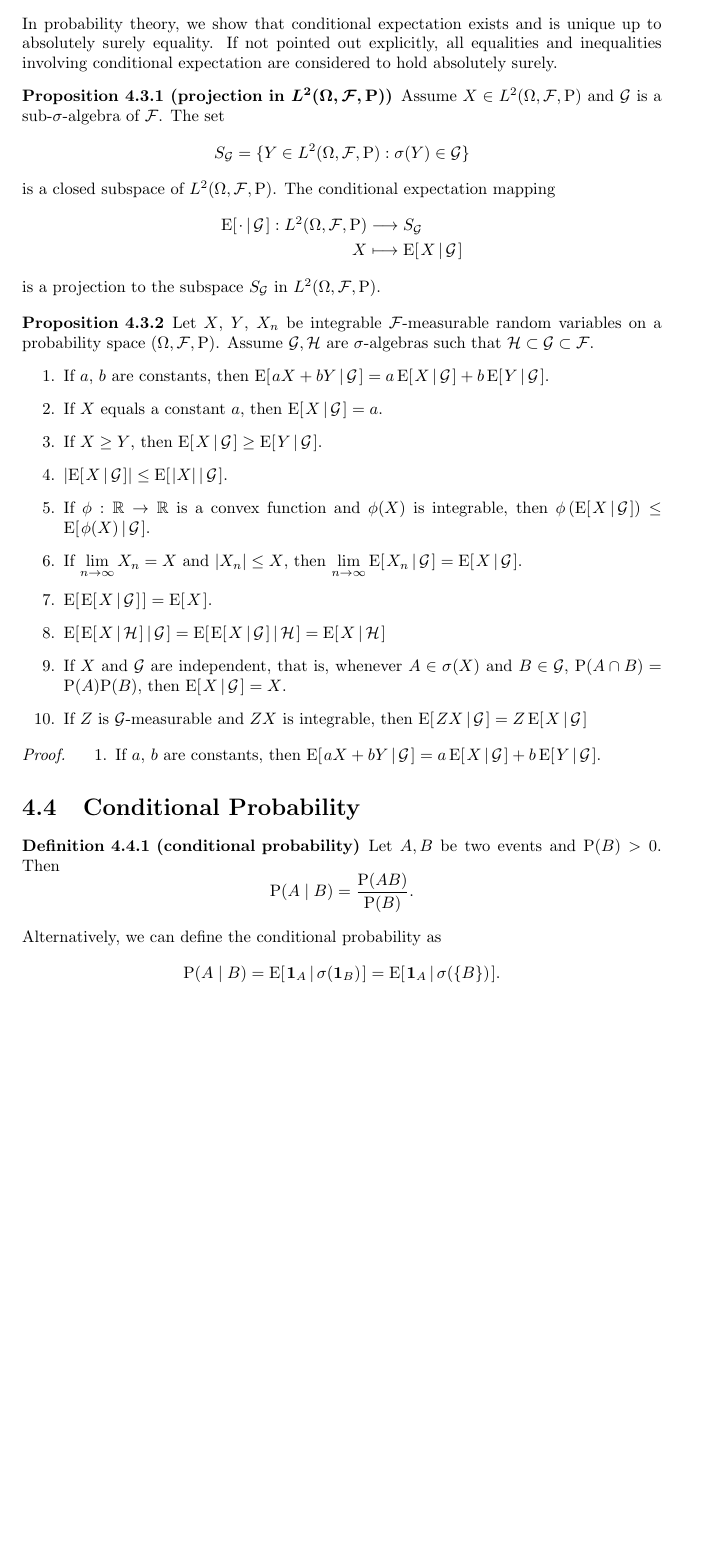
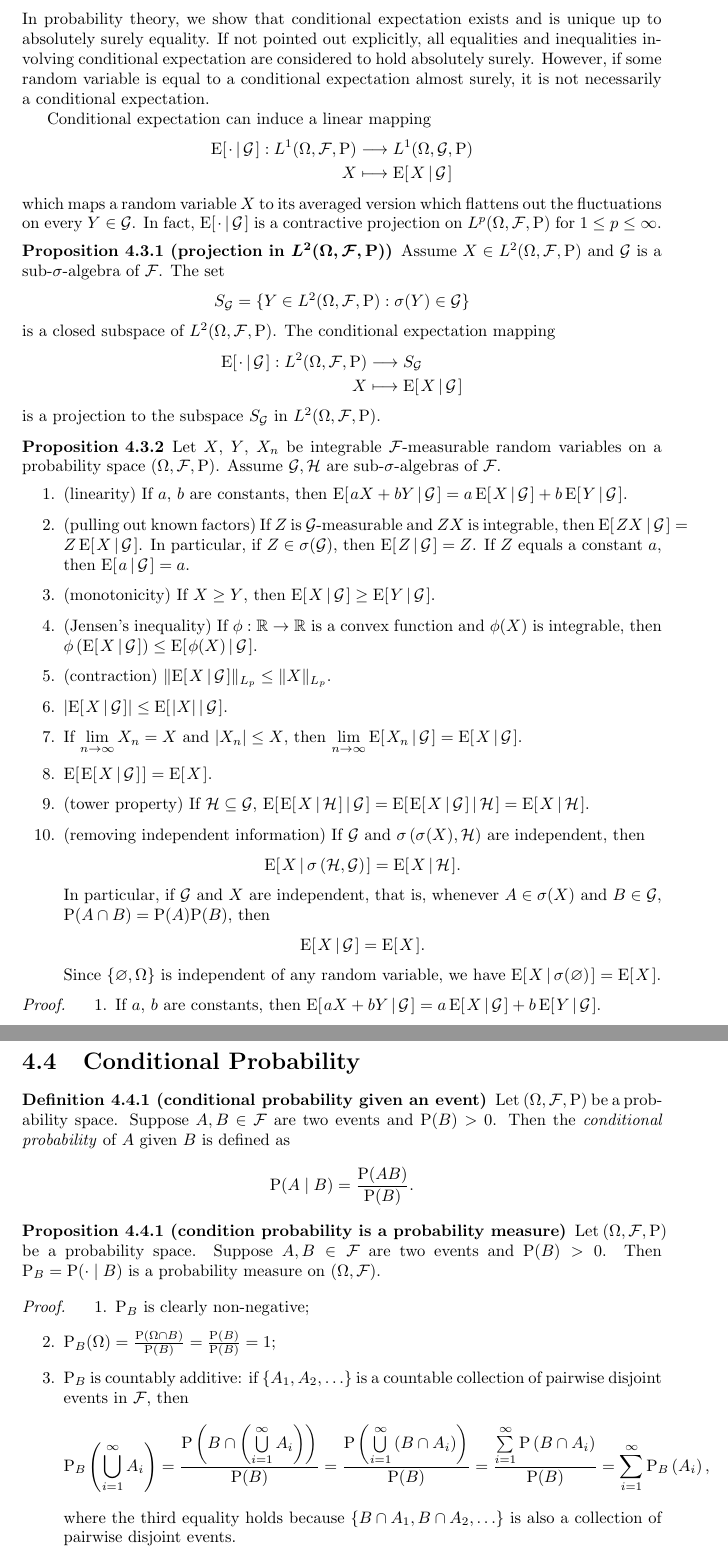
Before and after one commit to hooyuser/measure-theory-and-probability-theory, a LaTeX document (measure_theory_and_probability_theory.tex): part of page 19 of 21 before the commit and two parts of pages 19 and 20 of 22 after it, the two joined at a grey line, cut so that both start at the same text, the shorter picture padded with empty space. Compiled offline with pdfLaTeX.

Commit message:
update conditional expectation

```diff
--- a/measure_theory_and_probability_theory.tex
+++ b/measure_theory_and_probability_theory.tex
@@ -836,7 +865,15 @@ One usually writes $\mu \perp \nu$ to indicate that $\mu$ and $\nu$ are mutually
 	\]
 	is called the \emph{conditional expectation} of $Y$ given $\mathcal{G}$ and is written as $\coex{X}{\mathcal{G}}$.
 \end{definition}
-In probability theory, we show that conditional expectation exists and is unique up to absolutely surely equality. If not pointed out explicitly, all equalities and inequalities involving conditional expectation are considered to hold absolutely surely.
+In probability theory, we show that conditional expectation exists and is unique up to absolutely surely equality. If not pointed out explicitly, all equalities and inequalities involving conditional expectation are considered to hold absolutely surely. However, if some random variable is equal to a conditional expectation almost surely, it is not necessarily a conditional expectation.
+
+Conditional expectation can induce a linear mapping
+\begin{align*}
+\coex{\cdot}{\mathcal{G}}:L^1(\Omega,\mathcal{F},\mathrm{P})&\longrightarrow L^1(\Omega,\mathcal{G},\mathrm{P})\\
+X&\longmapsto \coex{X}{\mathcal{G}}
+\end{align*}
+which maps a random variable $X$ to its averaged version which flattens out the fluctuations on every $Y\in \mathcal{G}$.
+In fact, $\coex{\cdot}{\mathcal{G}}$ is a contractive projection on $L^p(\Omega,\mathcal{F},\mathrm{P})$ for $1\leq p\leq \infty$.
 
 \begin{proposition}[projection in $L^2(\Omega,\mathcal{F},\mathrm{P})$]
 	Assume $X\in L^2(\Omega,\mathcal{F},\mathrm{P})$ and $\mathcal{G}$ is a sub-$\sigma$-algebra of $\mathcal{F}$. The set
@@ -853,18 +890,26 @@ In probability theory, we show that conditional expectation exists and is unique
 \end{proposition}
 
 \begin{proposition}
-	Let $X$, $Y$, $X_n$ be integrable $\mathcal{F}$-measurable random variables on a probability space $(\Omega,\mathcal{F},\mathrm{P})$. Assume  $\mathcal{G},\mathcal{H}$ are $\sigma$-algebras such that $\mathcal{H}\subset\mathcal{G}\subset\mathcal{F}$.
+	Let $X$, $Y$, $X_n$ be integrable $\mathcal{F}$-measurable random variables on a probability space $(\Omega,\mathcal{F},\mathrm{P})$. Assume  $\mathcal{G},\mathcal{H}$ are sub-$\sigma$-algebras of $\mathcal{F}$.
 	\begin{enumerate}
-		\item If $a$, $b$ are constants, then $\coex{aX+bY}{\mathcal{G}}=a\,\coex{X}{\mathcal{G}}+b\,\coex{Y}{\mathcal{G}}$.
-		\item If $X$ equals a constant $a$, then $\coex{X}{\mathcal{G}}=a$.
-		\item If $X\ge Y$,  then $\coex{X}{\mathcal{G}}\ge\coex{Y}{\mathcal{G}}$.
+		\item (linearity) If $a$, $b$ are constants, then $\coex{aX+bY}{\mathcal{G}}=a\,\coex{X}{\mathcal{G}}+b\,\coex{Y}{\mathcal{G}}$.
+		\item (pulling out known factors) If $Z$ is $\mathcal{G}$-measurable and $ZX$ is integrable, then $\coex{ZX}{\mathcal{G}}=Z\,\coex{X}{\mathcal{G}}$. In particular, if $Z\in\sigma(\mathcal{G})$, then $\coex{Z}{\mathcal{G}}=Z$. If $Z$ equals a constant $a$, then $\coex{a}{\mathcal{G}}=a$.
+		\item (monotonicity) If $X\ge Y$,  then $\coex{X}{\mathcal{G}}\ge\coex{Y}{\mathcal{G}}$.
+		\item (Jensen's inequality) If $\phi:\mathbb{R}\to\mathbb{R}$ is a convex function and $\phi(X)$ is integrable, then $\phi\left(\coex{X}{\mathcal{G}}\right)\le\coex{\phi(X)}{\mathcal{G}}$.
+		\item (contraction) $\Vert \coex{X}{\mathcal{G}}\Vert_{L_p}\le \Vert X\Vert_{L_p} $.
 		\item $\left|\coex{X}{\mathcal{G}}\right|\le\coex{\left|X\right|}{\mathcal{G}}$.
-		\item If $\phi:\mathbb{R}\to\mathbb{R}$ is a convex function and $\phi(X)$ is integrable, then $\phi\left(\coex{X}{\mathcal{G}}\right)\le\coex{\phi(X)}{\mathcal{G}}$.
 		\item If $\lim\limits_{n\to\infty}X_n=X$ and $|X_n|\le X$, then $\lim\limits_{n\to\infty}\coex{X_n}{\mathcal{G}}=\coex{X}{\mathcal{G}}$.
 		\item $\expt{\coex{X}{\mathcal{G}}}=\expt{X}$.
-		\item $\coex{\coex{X}{\mathcal{H}}}{\mathcal{G}}=\coex{\coex{X}{\mathcal{G}}}{\mathcal{H}}=\coex{X}{\mathcal{H}}$
-		\item If $X$ and $\mathcal{G}$ are independent, that is, whenever $A\in\sigma(X)$ and $B\in\mathcal{G}$, $\mathrm{P}(A\cap B)= \mathrm{P}(A) \mathrm{P}(B)$, then $\coex{X}{\mathcal{G}}=X$.
-		\item If $Z$ is $\mathcal{G}$-measurable and $ZX$ is integrable, then $\coex{ZX}{\mathcal{G}}=Z\,\coex{X}{\mathcal{G}}$
+		\item (tower property) If $\mathcal{H}\subseteq\mathcal{G}$, $\coex{\coex{X}{\mathcal{H}}}{\mathcal{G}}=\coex{\coex{X}{\mathcal{G}}}{\mathcal{H}}=\coex{X}{\mathcal{H}}$.
+		\item (removing independent information) If $\mathcal{G}$ and $\sigma\left(\sigma(X),\mathcal{H}\right)$ are independent, then
+		\[
+			\coex{X}{\sigma\left(\mathcal{H},\mathcal{G}\right)}=\coex{X}{\mathcal{H}}.
+		\]
+		In particular, if $\mathcal{G}$ and $X$ are independent, that is, whenever $A\in\sigma(X)$ and $B\in\mathcal{G}$, $\mathrm{P}(A\cap B)= \mathrm{P}(A) \mathrm{P}(B)$, then
+		\[
+		\coex{X}{\mathcal{G}}=\expt{X}.
+		\]
+		Since $\left\{\varnothing,\Omega\right\}$ is independent of any random variable, we have $\coex{X}{\sigma(\varnothing)}=\expt{X}$.
 	\end{enumerate}
 \end{proposition}
 \begin{proof}
@@ -873,16 +918,36 @@ In probability theory, we show that conditional expectation exists and is unique
 	\end{enumerate}
 \end{proof}
 \section{Conditional Probability}
-\begin{definition}[conditional probability]
-	Let $A,B$ be two events and $\mathrm{P}(B)>0$. Then
+\begin{definition}[conditional probability given an event]
+	Let $(\Omega,\mathcal{F},\mathrm{P})$ be a probability space. Suppose $A,B\in \mathcal{F}$ are two events and $\mathrm{P}(B)>0$. Then the \emph{conditional probability} of $A$ given $B$ is defined as
 	\[
 		\mathrm{P}(A\mid B)=\frac{\mathrm{P}(AB)}{\mathrm{P}(B)}.
 	\]
 \end{definition}
-Alternatively, we can define the conditional probability as
-\[
-	\mathrm{P}(A\mid B)=\coex{\mathbf{1}_A}{\sigma{\left(\mathbf{1}_B\right)}}=\coex{\mathbf{1}_A}{\sigma{\left(\left\{B\right\}\right)}}.
-\]
+
+\begin{proposition}[condition probability is a probability measure]
+	Let $(\Omega,\mathcal{F},\mathrm{P})$ be a probability space. Suppose $A,B\in \mathcal{F}$ are two events and $\mathrm{P}(B)>0$. Then $\mathrm{P}_B=\mathrm{P}(\cdot\mid B)$ is a probability measure on $(\Omega,\mathcal{F})$.
+\end{proposition}
+\begin{proof}
+	\begin{enumerate}
+		\item $\mathrm{P}_B$ is clearly non-negative;
+		\item $\mathrm{P}_B(\Omega)=\frac{\mathrm{P}(\Omega \cap B)}{\mathrm{P}(B)}=\frac{\mathrm{P}(B)}{\mathrm{P}(B)}=1$;
+		\item $\mathrm{P}_B$ is countably additive: if $\left\{A_1, A_2, \ldots\right\}$ is a countable collection of pairwise disjoint events in $\mathcal{F}$, then
+		$$
+		\mathrm{P}_B\left(\bigcup\limits_{i=1}^{\infty} A_i\right)=\frac{\mathrm{P}\left(B \cap\left(\bigcup\limits_{i=1}^{\infty} A_i\right)\right)}{\mathrm{P}(B)}=\frac{\mathrm{P}\left(\bigcup\limits_{i=1}^{\infty}\left(B \cap A_i\right)\right)}{\mathrm{P}(B)}=\frac{\sum\limits_{i=1}^{\infty} \mathrm{P}\left(B \cap A_i\right)}{\mathrm{P}(B)}=\sum_{i=1}^{\infty} \mathrm{P}_B\left(A_i\right),
+		$$
+		where the third equality holds because $\left\{B \cap A_1, B \cap A_2, \ldots\right\}$ is also a collection of pairwise disjoint events.
+	\end{enumerate}
+
+\end{proof}
+
+
+% TODO: WHEN CONDITIONAL PROBABILITY GIVEN AN SIGMA-ALGEBRA IS A PROBABILITY MEASURE? REFERENCE: REGULAR PROBABILITY MEASURE
+
+% Alternatively, we can define the conditional probability as
+% \[
+% 	\mathrm{P}(A\mid B)=\coex{\mathbf{1}_A}{\sigma{\left(\mathbf{1}_B\right)}}=\coex{\mathbf{1}_A}{\sigma{\left(\left\{B\right\}\right)}}.
+% \]
 
 
 \chapter*{Appendix}
```
Also changed, not shown: measure_theory_and_probability_theory.tex (39 more changed lines).
